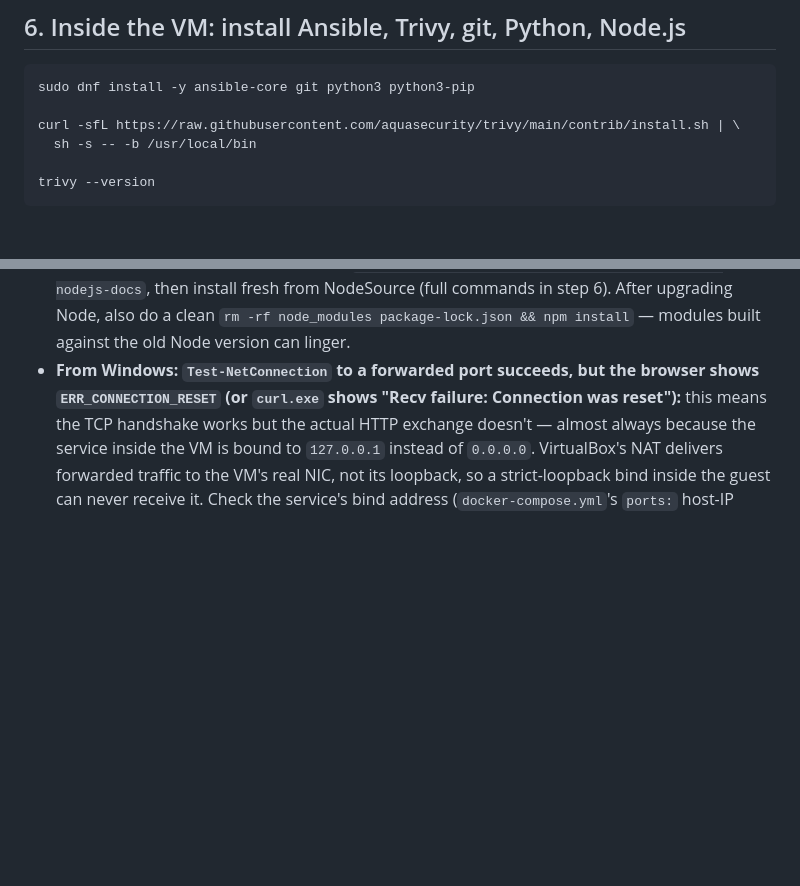
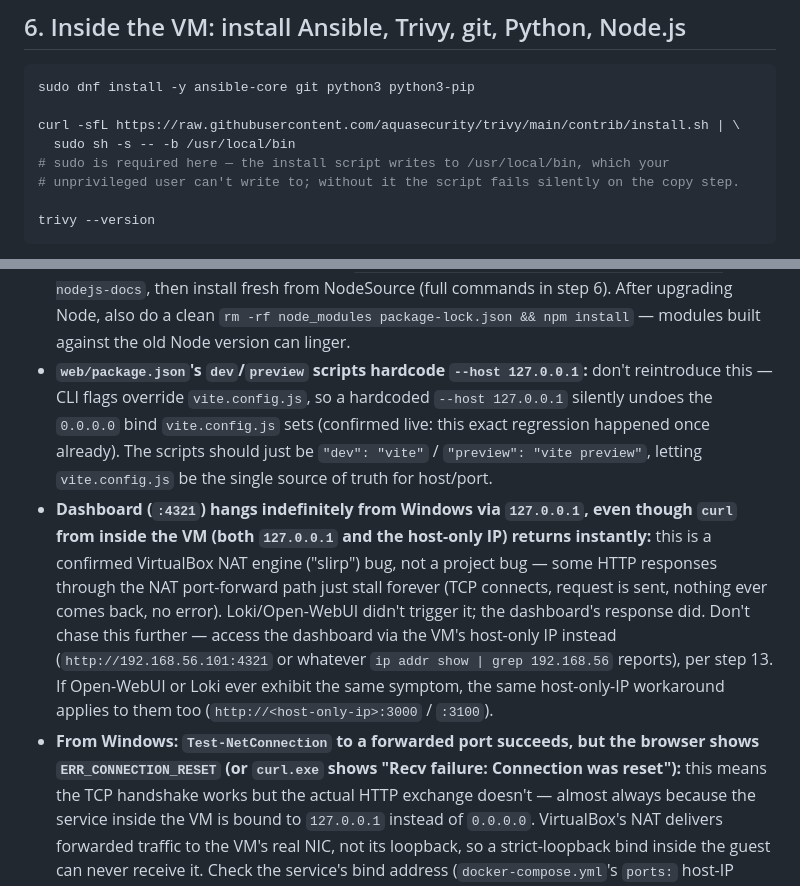
Before and after one commit to TestPern1/ai-cybersecurity-devops-lab, a Markdown page: docs/INSTALL.md, 2 parts joined by grey strips. GitHub-like rendering; blank space fills up the shorter version.

````diff
--- a/docs/INSTALL.md
+++ b/docs/INSTALL.md
@@ -103,7 +123,9 @@ docker run --rm hello-world
 sudo dnf install -y ansible-core git python3 python3-pip
 
 curl -sfL https://raw.githubusercontent.com/aquasecurity/trivy/main/contrib/install.sh | \
-  sh -s -- -b /usr/local/bin
+  sudo sh -s -- -b /usr/local/bin
+# sudo is required here — the install script writes to /usr/local/bin, which your
+# unprivileged user can't write to; without it the script fails silently on the copy step.
 
 trivy --version
 ```
@@ -348,6 +387,20 @@ identical from the browser (page won't load) but have different causes and fixes
   `sudo dnf remove -y nodejs npm nodejs-full-i18n nodejs-docs`, then install fresh from NodeSource
   (full commands in step 6). After upgrading Node, also do a clean `rm -rf node_modules
   package-lock.json && npm install` — modules built against the old Node version can linger.
+- **`web/package.json`'s `dev`/`preview` scripts hardcode `--host 127.0.0.1`:** don't reintroduce
+  this — CLI flags override `vite.config.js`, so a hardcoded `--host 127.0.0.1` silently undoes the
+  `0.0.0.0` bind `vite.config.js` sets (confirmed live: this exact regression happened once already).
+  The scripts should just be `"dev": "vite"` / `"preview": "vite preview"`, letting
+  `vite.config.js` be the single source of truth for host/port.
+- **Dashboard (`:4321`) hangs indefinitely from Windows via `127.0.0.1`, even though `curl` from
+  inside the VM (both `127.0.0.1` and the host-only IP) returns instantly:** this is a confirmed
+  VirtualBox NAT engine ("slirp") bug, not a project bug — some HTTP responses through the NAT
+  port-forward path just stall forever (TCP connects, request is sent, nothing ever comes back,
+  no error). Loki/Open-WebUI didn't trigger it; the dashboard's response did. Don't chase this
+  further — access the dashboard via the VM's host-only IP instead (`http://192.168.56.101:4321` or
+  whatever `ip addr show | grep 192.168.56` reports), per step 13. If Open-WebUI or Loki ever exhibit
+  the same symptom, the same host-only-IP workaround applies to them too
+  (`http://<host-only-ip>:3000` / `:3100`).
 - **From Windows: `Test-NetConnection` to a forwarded port succeeds, but the browser shows
   `ERR_CONNECTION_RESET` (or `curl.exe` shows "Recv failure: Connection was reset"):** this means
   the TCP handshake works but the actual HTTP exchange doesn't — almost always because the service
````
Also changed, not shown: other parts of docs/INSTALL.md (+44 -7 lines).
